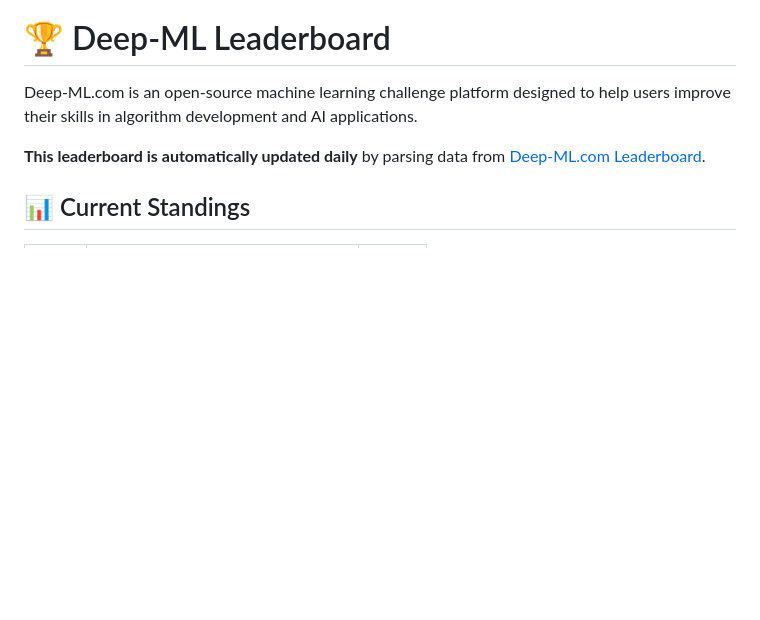
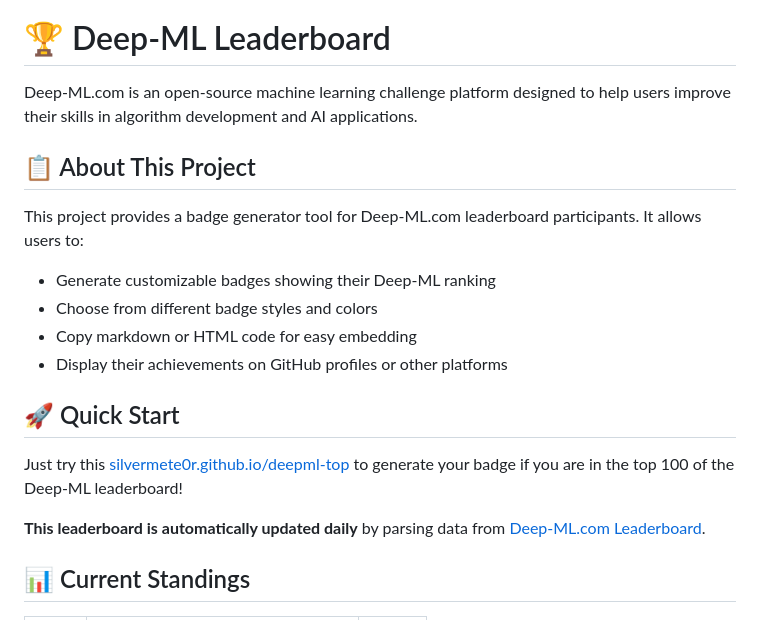
Before and after one commit to silvermete0r/deepml-top, a Markdown page: README.MD, the part around the change. GitHub-like rendering; blank space fills up the shorter version.

Commit message:
final-readme-updates

```diff
--- a/README.MD
+++ b/README.MD
@@ -1,6 +1,18 @@
 # 🏆 Deep-ML Leaderboard
 
 Deep-ML.com is an open-source machine learning challenge platform designed to help users improve their skills in algorithm development and AI applications.
+
+## 📋 About This Project
+
+This project provides a badge generator tool for Deep-ML.com leaderboard participants. It allows users to:
+- Generate customizable badges showing their Deep-ML ranking
+- Choose from different badge styles and colors
+- Copy markdown or HTML code for easy embedding
+- Display their achievements on GitHub profiles or other platforms
+
+## 🚀 Quick Start
+
+Just try this [silvermete0r.github.io/deepml-top](silvermete0r.github.io/deepml-top) to generate your badge if you are in the top 100 of the Deep-ML leaderboard!
 
 **This leaderboard is automatically updated daily** by parsing data from [Deep-ML.com Leaderboard](https://www.deep-ml.com/leaderboard).
 
```
